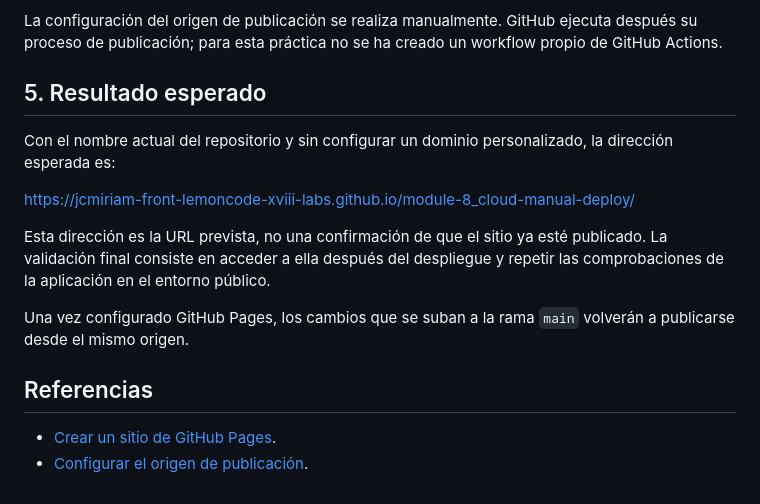
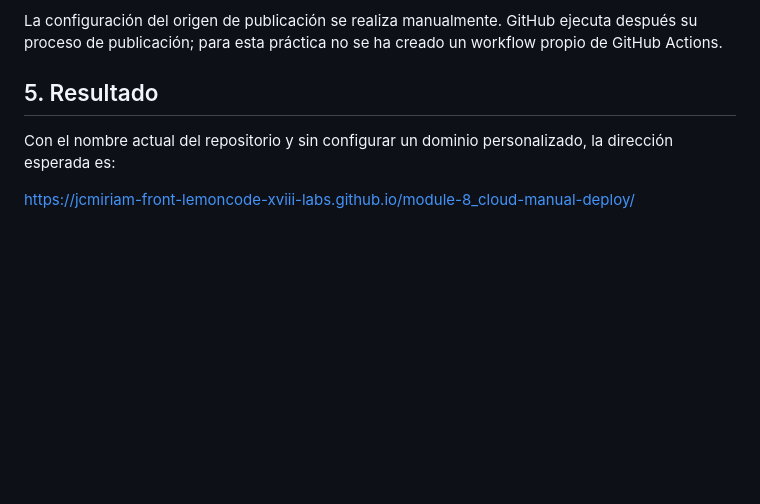
Before and after one commit to JCMiriam-front-lemoncode-XVIII-labs/module-8_cloud-manual-deploy, a Markdown page: README.md, the part around the change. Rendered like a GitHub page; blank space fills up the shorter version.

Commit message:
docs: update README
Updated section on expected results and removed references.

```diff
--- a/README.md
+++ b/README.md
@@ -49,17 +49,8 @@ Los siguientes pasos describen el procedimiento de publicación. Su ejecución y
 
 La configuración del origen de publicación se realiza manualmente. GitHub ejecuta después su proceso de publicación; para esta práctica no se ha creado un workflow propio de GitHub Actions.
 
-## 5. Resultado esperado
+## 5. Resultado
 
 Con el nombre actual del repositorio y sin configurar un dominio personalizado, la dirección esperada es:
 
 [https://jcmiriam-front-lemoncode-xviii-labs.github.io/module-8_cloud-manual-deploy/](https://jcmiriam-front-lemoncode-xviii-labs.github.io/module-8_cloud-manual-deploy/)
-
-Esta dirección es la URL prevista, no una confirmación de que el sitio ya esté publicado. La validación final consiste en acceder a ella después del despliegue y repetir las comprobaciones de la aplicación en el entorno público.
-
-Una vez configurado GitHub Pages, los cambios que se suban a la rama `main` volverán a publicarse desde el mismo origen.
-
-## Referencias
-
-- [Crear un sitio de GitHub Pages](https://docs.github.com/en/pages/getting-started-with-github-pages/creating-a-github-pages-site).
-- [Configurar el origen de publicación](https://docs.github.com/en/pages/getting-started-with-github-pages/configuring-a-publishing-source-for-your-github-pages-site).
```
